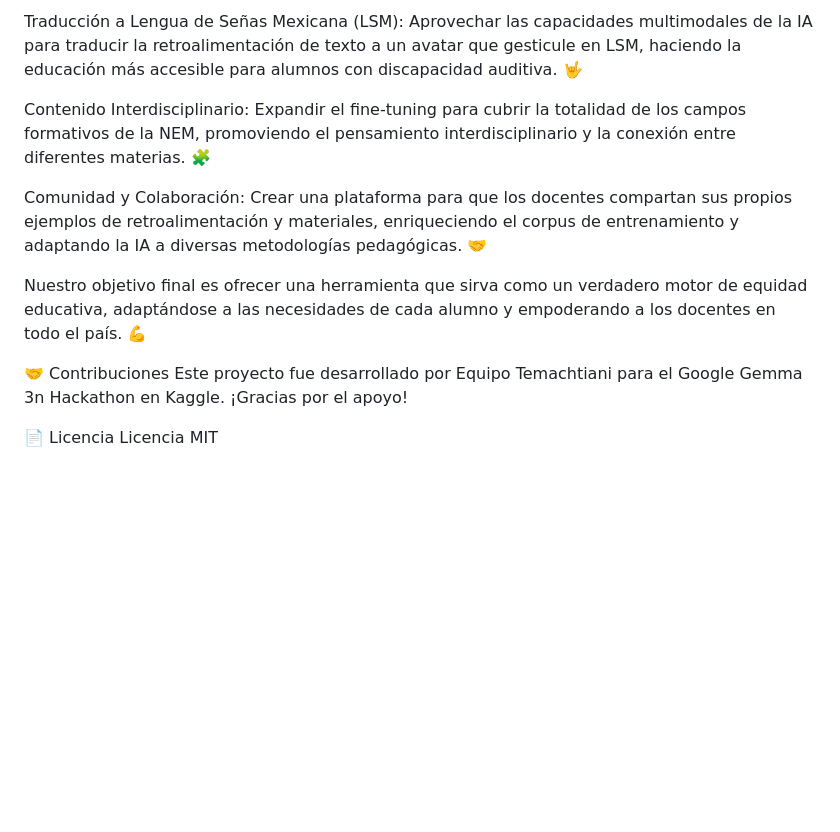
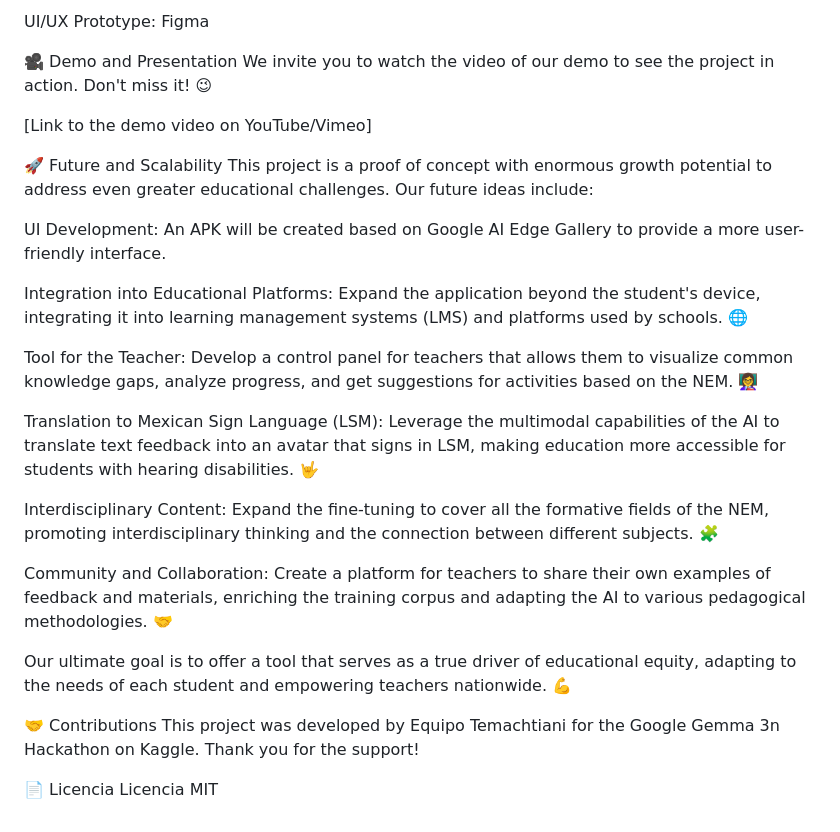
Before and after one commit to Elmaldelego/IA-TUTOR, a Markdown page: README.md, the part around the change printed below. Rendered like a GitHub page; blank space fills up the shorter version.

```diff
--- a/README.md
+++ b/README.md
@@ -68,14 +66,30 @@ Herramienta para el Docente: Desarrollar un panel de control para docentes que l
 
-Traducción a Lengua de Señas Mexicana (LSM): Aprovechar las capacidades multimodales de la IA para traducir la retroalimentación de texto a un avatar que gesticule en LSM, haciendo la educación más accesible para alumnos con discapacidad auditiva. 🤟
+UI/UX Prototype: Figma
 
-Contenido Interdisciplinario: Expandir el fine-tuning para cubrir la totalidad de los campos formativos de la NEM, promoviendo el pensamiento interdisciplinario y la conexión entre diferentes materias. 🧩
+🎥 Demo and Presentation
+We invite you to watch the video of our demo to see the project in action. Don't miss it! 😉
 
-Comunidad y Colaboración: Crear una plataforma para que los docentes compartan sus propios ejemplos de retroalimentación y materiales, enriqueciendo el corpus de entrenamiento y adaptando la IA a diversas metodologías pedagógicas. 🤝
+[Link to the demo video on YouTube/Vimeo]
 
-Nuestro objetivo final es ofrecer una herramienta que sirva como un verdadero motor de equidad educativa, adaptándose a las necesidades de cada alumno y empoderando a los docentes en todo el país. 💪
+🚀 Future and Scalability
+This project is a proof of concept with enormous growth potential to address even greater educational challenges. Our future ideas include:
 
-🤝 Contribuciones
-Este proyecto fue desarrollado por Equipo Temachtiani para el Google Gemma 3n Hackathon en Kaggle. ¡Gracias por el apoyo!
+UI Development: An APK will be created based on Google AI Edge Gallery to provide a more user-friendly interface.
+
+Integration into Educational Platforms: Expand the application beyond the student's device, integrating it into learning management systems (LMS) and platforms used by schools. 🌐
+
+Tool for the Teacher: Develop a control panel for teachers that allows them to visualize common knowledge gaps, analyze progress, and get suggestions for activities based on the NEM. 👩‍🏫
+
+Translation to Mexican Sign Language (LSM): Leverage the multimodal capabilities of the AI to translate text feedback into an avatar that signs in LSM, making education more accessible for students with hearing disabilities. 🤟
+
+Interdisciplinary Content: Expand the fine-tuning to cover all the formative fields of the NEM, promoting interdisciplinary thinking and the connection between different subjects. 🧩
+
+Community and Collaboration: Create a platform for teachers to share their own examples of feedback and materials, enriching the training corpus and adapting the AI to various pedagogical methodologies. 🤝
+
+Our ultimate goal is to offer a tool that serves as a true driver of educational equity, adapting to the needs of each student and empowering teachers nationwide. 💪
+
+🤝 Contributions
+This project was developed by Equipo Temachtiani for the Google Gemma 3n Hackathon on Kaggle. Thank you for the support!
 
 📄 Licencia
 Licencia MIT
```
Also changed, not shown: other parts of README.md (+36 -38 lines).
